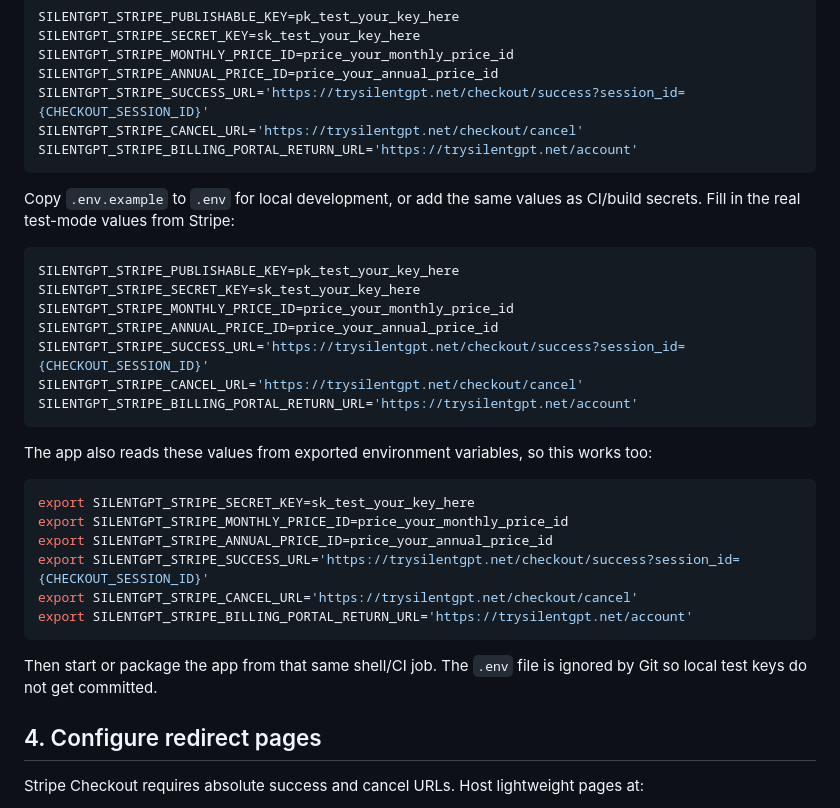
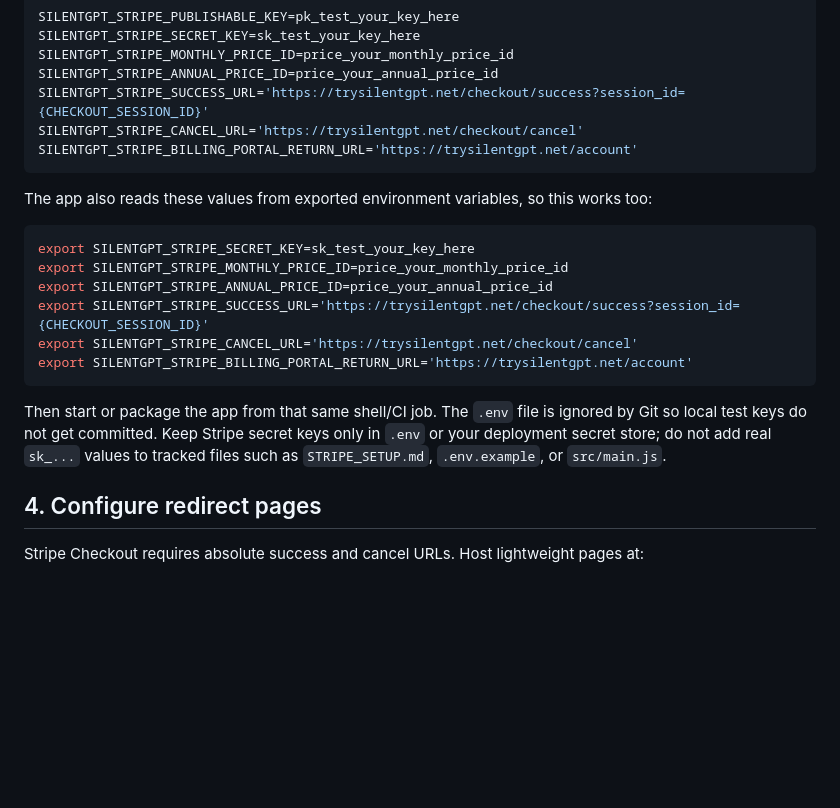
Before and after one commit to Fawad-Pathan/SilentGPT, a Markdown page: STRIPE_SETUP.md, the part around the change. GitHub-like rendering; blank space fills up the shorter version.

Commit message:
Document safe Stripe secret handling

````diff
--- a/STRIPE_SETUP.md
+++ b/STRIPE_SETUP.md
@@ -51,18 +51,6 @@ SILENTGPT_STRIPE_CANCEL_URL='https://trysilentgpt.net/checkout/cancel'
 SILENTGPT_STRIPE_BILLING_PORTAL_RETURN_URL='https://trysilentgpt.net/account'
 ```
 
-Copy `.env.example` to `.env` for local development, or add the same values as CI/build secrets. Fill in the real test-mode values from Stripe:
-
-```bash
-SILENTGPT_STRIPE_PUBLISHABLE_KEY=pk_test_your_key_here
-SILENTGPT_STRIPE_SECRET_KEY=sk_test_your_key_here
-SILENTGPT_STRIPE_MONTHLY_PRICE_ID=price_your_monthly_price_id
-SILENTGPT_STRIPE_ANNUAL_PRICE_ID=price_your_annual_price_id
-SILENTGPT_STRIPE_SUCCESS_URL='https://trysilentgpt.net/checkout/success?session_id={CHECKOUT_SESSION_ID}'
-SILENTGPT_STRIPE_CANCEL_URL='https://trysilentgpt.net/checkout/cancel'
-SILENTGPT_STRIPE_BILLING_PORTAL_RETURN_URL='https://trysilentgpt.net/account'
-```
-
 The app also reads these values from exported environment variables, so this works too:
 
 ```bash
@@ -74,7 +62,7 @@ export SILENTGPT_STRIPE_CANCEL_URL='https://trysilentgpt.net/checkout/cancel'
 export SILENTGPT_STRIPE_BILLING_PORTAL_RETURN_URL='https://trysilentgpt.net/account'
 ```
 
-Then start or package the app from that same shell/CI job. The `.env` file is ignored by Git so local test keys do not get committed.
+Then start or package the app from that same shell/CI job. The `.env` file is ignored by Git so local test keys do not get committed. Keep Stripe secret keys only in `.env` or your deployment secret store; do not add real `sk_...` values to tracked files such as `STRIPE_SETUP.md`, `.env.example`, or `src/main.js`.
 
 ## 4. Configure redirect pages
 
````
